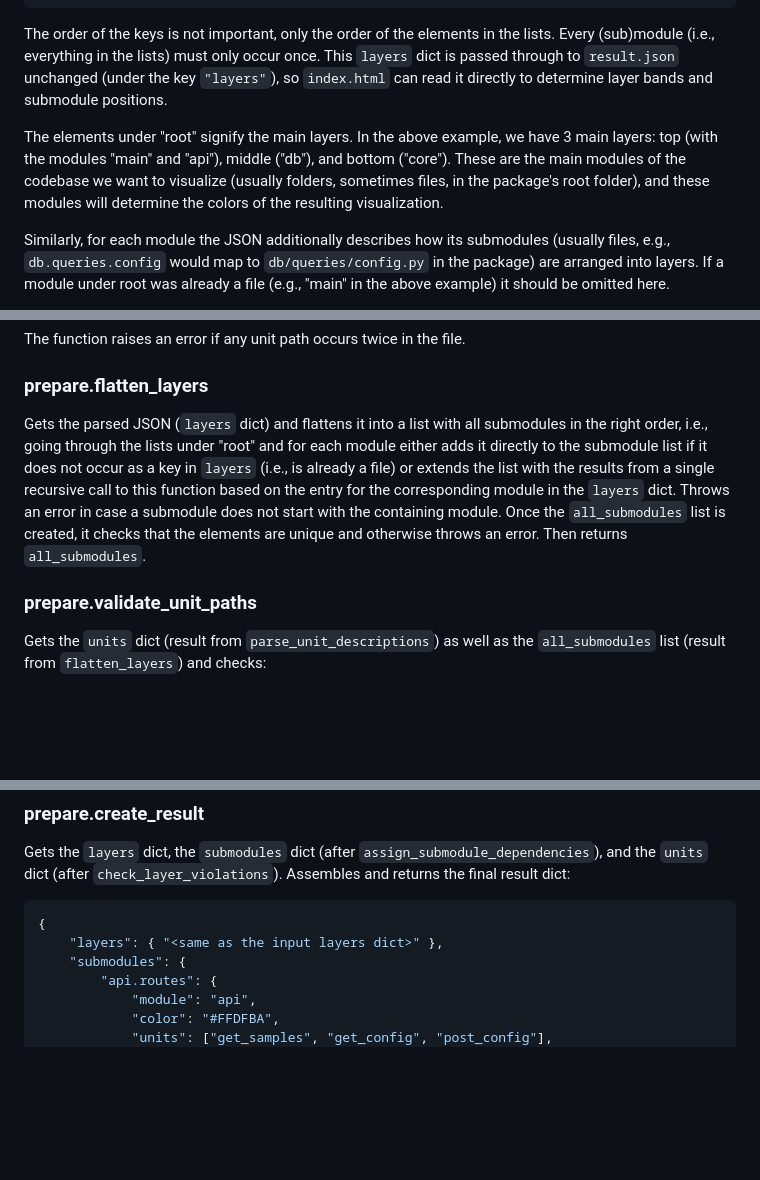
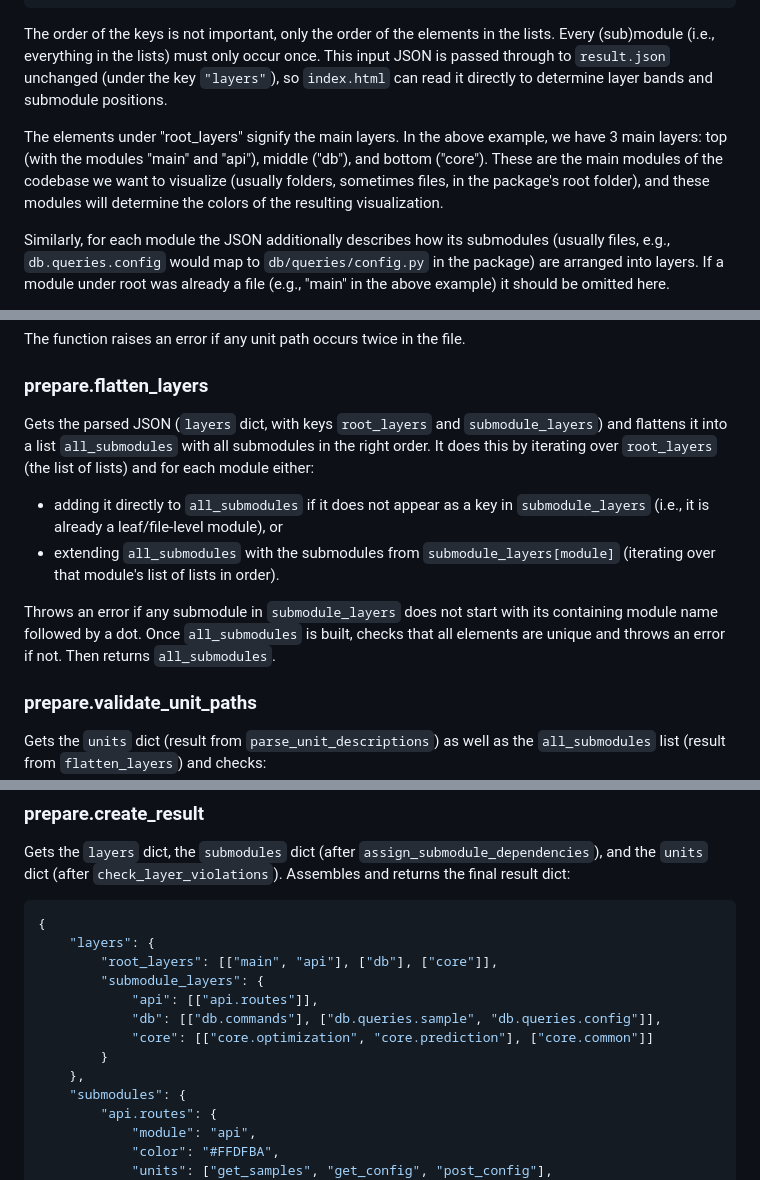
Before and after one commit to cod3licious/archgraph, a Markdown page: sketch.md, 3 parts joined by grey strips. Rendered like a GitHub page; blank space fills up the shorter version.

Commit message:
second round of claude recommendations

````diff
--- a/sketch.md
+++ b/sketch.md
@@ -41,9 +41,9 @@ The JSON file describes the overall architecture (modules in layers) and looks s
 }
 ```
 
-The order of the keys is not important, only the order of the elements in the lists. Every (sub)module (i.e., everything in the lists) must only occur once. This `layers` dict is passed through to `result.json` unchanged (under the key `"layers"`), so `index.html` can read it directly to determine layer bands and submodule positions.
+The order of the keys is not important, only the order of the elements in the lists. Every (sub)module (i.e., everything in the lists) must only occur once. This input JSON is passed through to `result.json` unchanged (under the key `"layers"`), so `index.html` can read it directly to determine layer bands and submodule positions.
 
-The elements under "root" signify the main layers. In the above example, we have 3 main layers: top (with the modules "main" and "api"), middle ("db"), and bottom ("core"). These are the main modules of the codebase we want to visualize (usually folders, sometimes files, in the package's root folder), and these modules will determine the colors of the resulting visualization.
+The elements under "root_layers" signify the main layers. In the above example, we have 3 main layers: top (with the modules "main" and "api"), middle ("db"), and bottom ("core"). These are the main modules of the codebase we want to visualize (usually folders, sometimes files, in the package's root folder), and these modules will determine the colors of the resulting visualization.
 
 Similarly, for each module the JSON additionally describes how its submodules (usually files, e.g., `db.queries.config` would map to `db/queries/config.py` in the package) are arranged into layers. If a module under root was already a file (e.g., "main" in the above example) it should be omitted here.
 
@@ -116,9 +116,12 @@ The function raises an error if any unit path occurs twice in the file.
 
 ### prepare.flatten_layers
 
-Gets the parsed JSON (`layers` dict) and flattens it into a list with all submodules in the right order, i.e., going through the lists under "root" and for each module either adds it directly to the submodule list if it does not occur as a key in `layers` (i.e., is already a file) or extends the list with the results from a single recursive call to this function based on the entry for the corresponding module in the `layers` dict.
-Throws an error in case a submodule does not start with the containing module.
-Once the `all_submodules` list is created, it checks that the elements are unique and otherwise throws an error. Then returns `all_submodules`.
+Gets the parsed JSON (`layers` dict, with keys `root_layers` and `submodule_layers`) and flattens it into a list `all_submodules` with all submodules in the right order. It does this by iterating over `root_layers` (the list of lists) and for each module either:
+- adding it directly to `all_submodules` if it does not appear as a key in `submodule_layers` (i.e., it is already a leaf/file-level module), or
+- extending `all_submodules` with the submodules from `submodule_layers[module]` (iterating over that module's list of lists in order).
+
+Throws an error if any submodule in `submodule_layers` does not start with its containing module name followed by a dot.
+Once `all_submodules` is built, checks that all elements are unique and throws an error if not. Then returns `all_submodules`.
 
 
 ### prepare.validate_unit_paths
@@ -175,7 +178,14 @@ Gets the `layers` dict, the `submodules` dict (after `assign_submodule_dependenc
 
 ```json
 {
-    "layers": { "<same as the input layers dict>" },
+    "layers": {
+        "root_layers": [["main", "api"], ["db"], ["core"]],
+        "submodule_layers": {
+            "api": [["api.routes"]],
+            "db": [["db.commands"], ["db.queries.sample", "db.queries.config"]],
+            "core": [["core.optimization", "core.prediction"], ["core.common"]]
+        }
+    },
     "submodules": {
         "api.routes": {
             "module": "api",
````
Also changed, not shown: other parts of sketch.md (+3 -3 lines).
